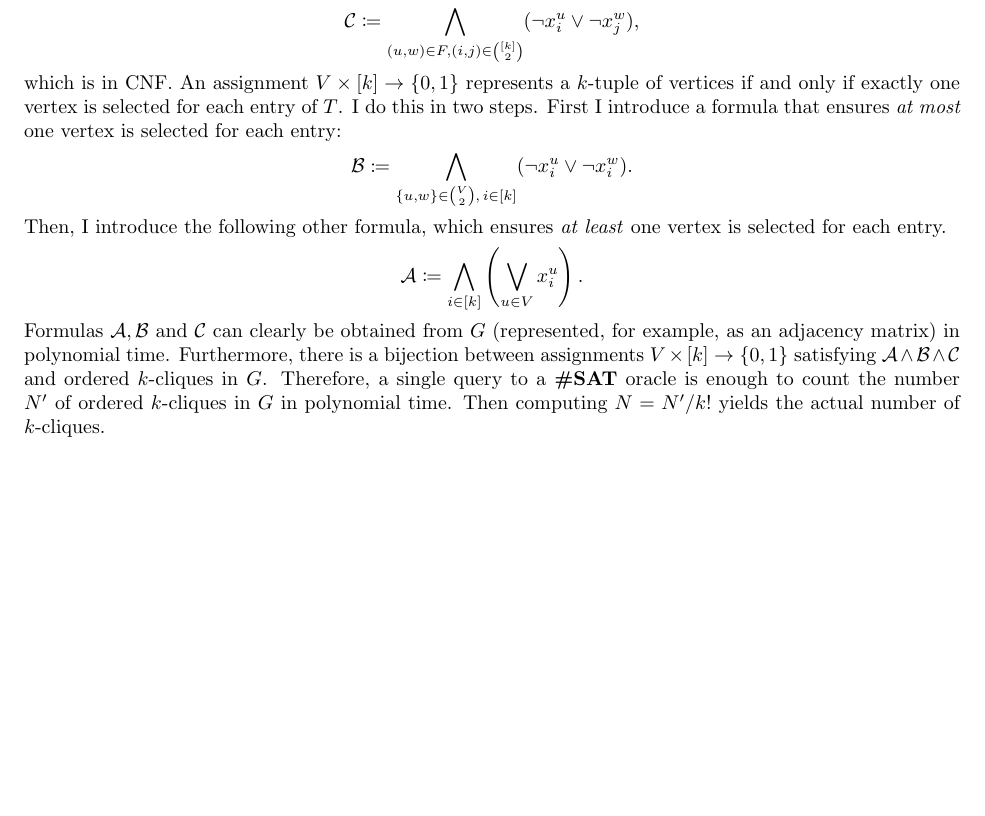
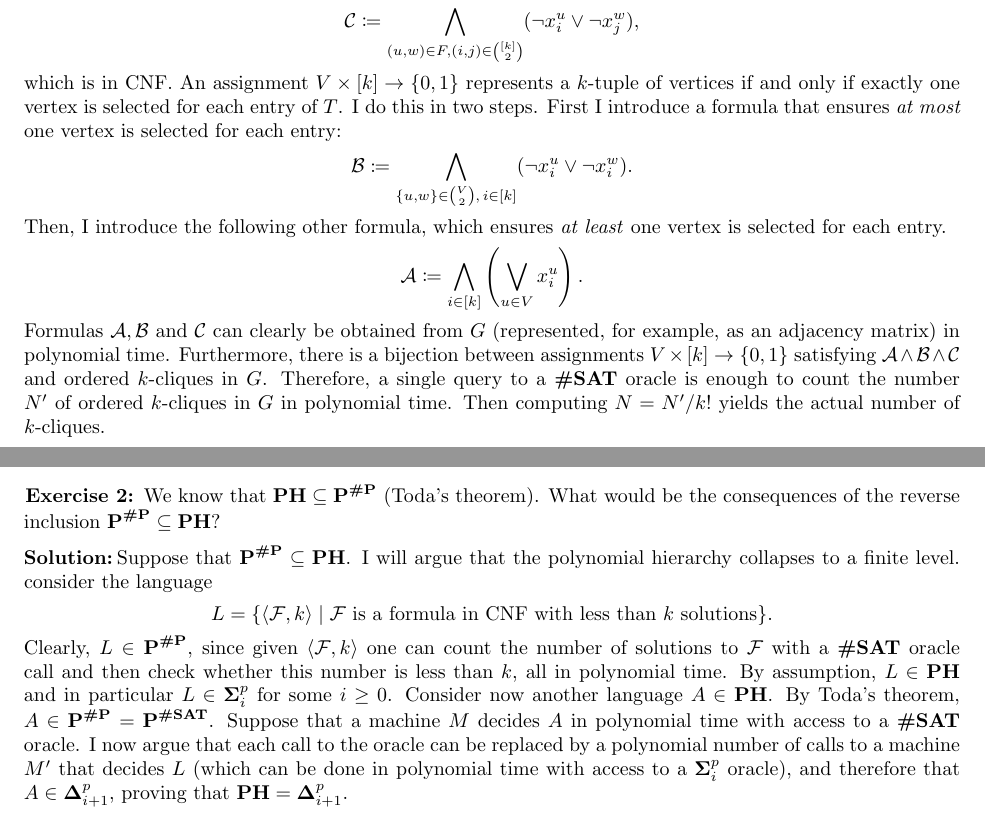
Before and after one commit to ferranEspuna/computational_complexity, a LaTeX paper (src/set4_2.tex): part of the page before the commit and two parts of pages 1 and 2 of 2 after it, the two joined at a grey line, cut so that both start at the same text, the shorter picture padded with empty space. Compiled offline with pdfLaTeX.

Commit message:
chchchcanges

```diff
--- a/src/set4_2.tex
+++ b/src/set4_2.tex
@@ -136,6 +136,28 @@
             $k$-cliques in $G$ in polynomial time.
             Then computing $N = N' / k!$ yields the actual number of $k$-cliques.
 
+        \newpage
+        \item We know that $\ph \subseteq \p^{\sharpp}$ (Toda's theorem).
+        What would be the consequences of the reverse inclusion $\p^{\sharpp} \subseteq \ph$?
+
+        \sol Suppose that $\p^{\sharpp} \subseteq \ph$.
+        I will argue that the polynomial hierarchy collapses to a finite level.
+        consider the language
+        \[
+            L = \{ \left< \mathcal{F}, k \right> \mid \mathcal{F} \text{ is a formula in CNF with less than } k \text{ solutions}\}.
+        \]
+        Clearly, $L \in \p^{\sharpp}$, since given $\left< \mathcal{F}, k \right>$ one
+        can count the number of solutions to $\mathcal{F}$ with a $\sharpsat$ oracle
+        call and then check whether this number is less than $k$, all in polynomial time.
+        By assumption, $L \in \ph$ and in particular $L \in \mathbf{\Sigma}^p_i$ for some $i \geq 0$.
+        Consider now another language $A \in \ph$.
+        By Toda's theorem, $A \in \p^{\sharpp} = \p^{\sharpsat}$.
+        Suppose that a machine $M$ decides $A$ in polynomial time with access to a $\sharpsat$ oracle.
+        I now argue that each call to the oracle can be replaced by a polynomial number of calls to a
+        machine $M'$ that decides $L$ (which can be done in polynomial time with access to a $\mathbf{\Sigma}^p_i$ oracle),
+        and therefore that $A \in \mathbf{\Delta}^p_{i+1}$, proving that $\ph = \mathbf{\Delta}^p_{i+1}$.
+
+
     \end{enumerate}
 
 \end{document}
```
Also changed, not shown: out/set4_2.pdf.
